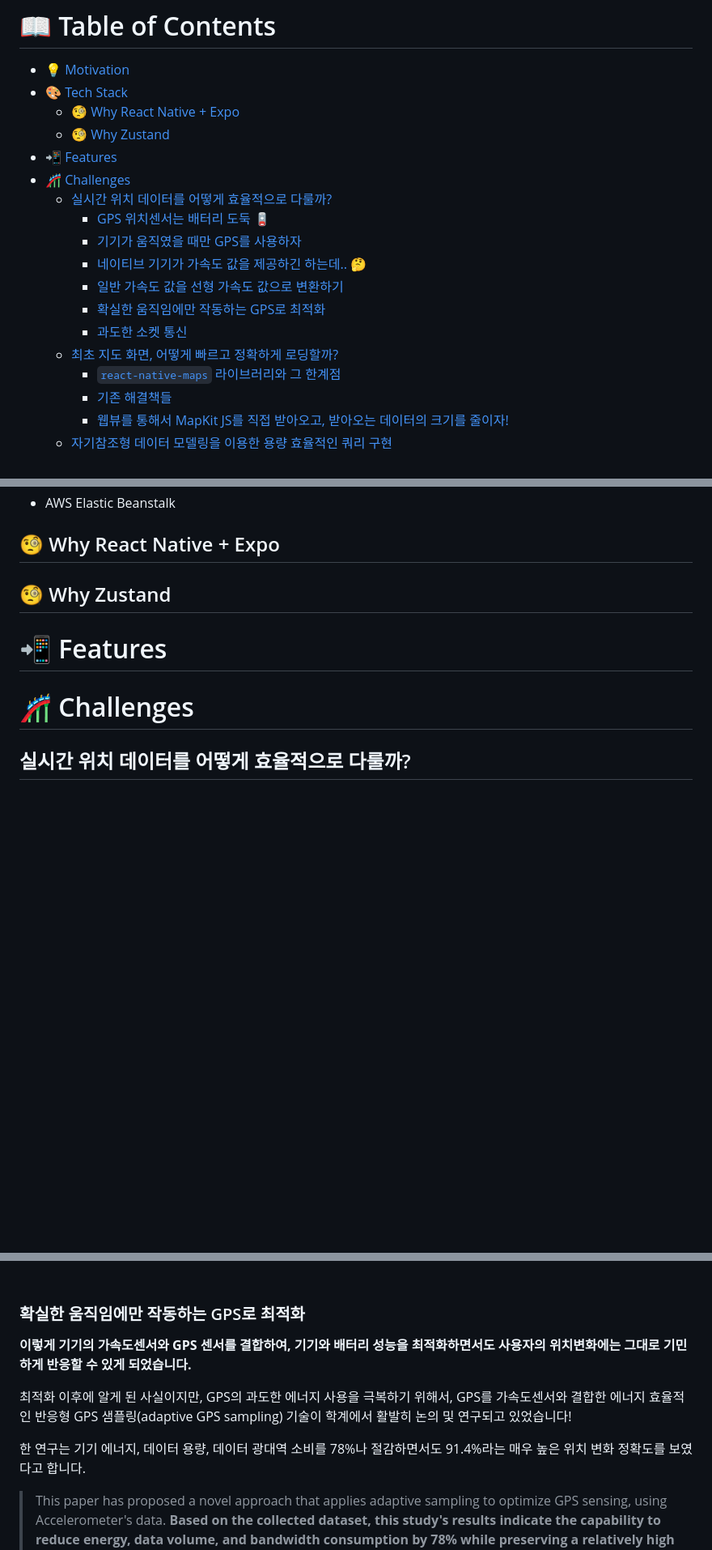
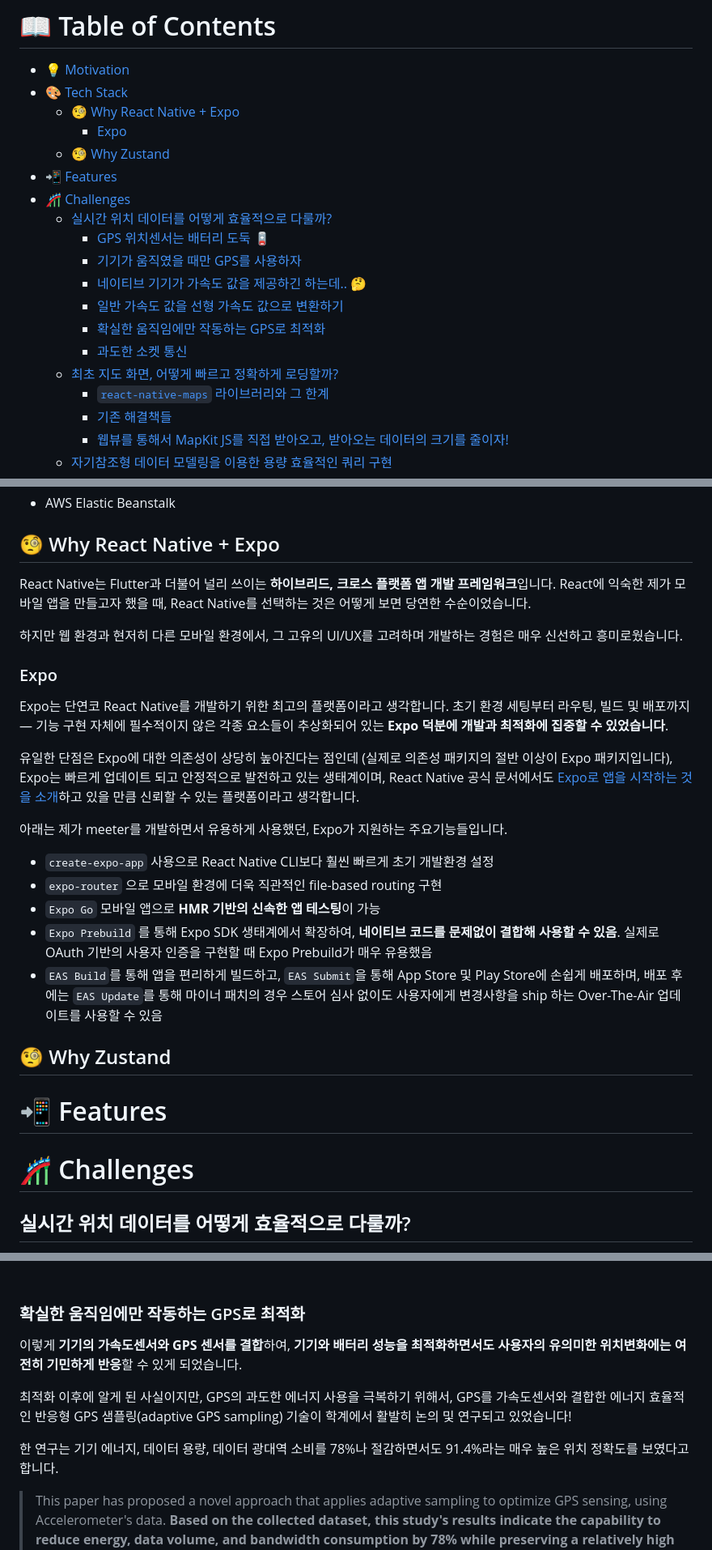
Before and after one commit to meeeter/frontend, a Markdown page: README.md, 3 parts joined by grey strips. Shown at 81% size. Drawn GitHub-style; blank space fills up the shorter version.

Commit message:
docs: update readme

```diff
--- a/README.md
+++ b/README.md
@@ -60,6 +60,7 @@ Android 휴대폰을 사용하시거나 지금 당장은 체험이 어렵다면,
 - [💡 Motivation](#-motivation)
 - [🎨 Tech Stack](#-tech-stack)
   - [🧐 Why React Native + Expo](#-why-react-native--expo)
+    - [Expo](#expo)
   - [🧐 Why Zustand](#-why-zustand)
 - [📲 Features](#-features)
 - [🎢 Challenges](#-challenges)
@@ -71,7 +72,7 @@ Android 휴대폰을 사용하시거나 지금 당장은 체험이 어렵다면,
     - [확실한 움직임에만 작동하는 GPS로 최적화](#확실한-움직임에만-작동하는-gps로-최적화)
     - [과도한 소켓 통신](#과도한-소켓-통신)
   - [최초 지도 화면, 어떻게 빠르고 정확하게 로딩할까?](#최초-지도-화면-어떻게-빠르고-정확하게-로딩할까)
-    - [`react-native-maps` 라이브러리와 그 한계점](#react-native-maps-라이브러리와-그-한계점)
+    - [`react-native-maps` 라이브러리와 그 한계](#react-native-maps-라이브러리와-그-한계)
     - [기존 해결책들](#기존-해결책들)
     - [웹뷰를 통해서 MapKit JS를 직접 받아오고, 받아오는 데이터의 크기를 줄이자!](#웹뷰를-통해서-mapkit-js를-직접-받아오고-받아오는-데이터의-크기를-줄이자)
   - [자기참조형 데이터 모델링을 이용한 용량 효율적인 쿼리 구현](#자기참조형-데이터-모델링을-이용한-용량-효율적인-쿼리-구현)
@@ -104,6 +105,22 @@ Android 휴대폰을 사용하시거나 지금 당장은 체험이 어렵다면,
 |![react native](./assets/images/readme/header-image.png) | ![meeter header](./assets/images/readme/header-image.png)| -->
 
 ## 🧐 Why React Native + Expo
+React Native는 Flutter과 더불어 널리 쓰이는 **하이브리드, 크로스 플랫폼 앱 개발 프레임워크**입니다. React에 익숙한 제가 모바일 앱을 만들고자 했을 때, React Native를 선택하는 것은 어떻게 보면 당연한 수순이었습니다.
+
+하지만 웹 환경과 현저히 다른 모바일 환경에서, 그 고유의 UI/UX를 고려하며 개발하는 경험은 매우 신선하고 흥미로웠습니다.
+
+### Expo
+Expo는 단연코 React Native를 개발하기 위한 최고의 플랫폼이라고 생각합니다. 초기 환경 세팅부터 라우팅, 빌드 및 배포까지 — 기능 구현 자체에 필수적이지 않은 각종 요소들이 추상화되어 있는 **Expo 덕분에 개발과 최적화에 집중할 수 있었습니다**.
+
+유일한 단점은 Expo에 대한 의존성이 상당히 높아진다는 점인데 (실제로 의존성 패키지의 절반 이상이 Expo 패키지입니다), Expo는 빠르게 업데이트 되고 안정적으로 발전하고 있는 생태계이며, React Native 공식 문서에서도 [Expo로 앱을 시작하는 것을 소개](https://reactnative.dev/docs/environment-setup)하고 있을 만큼 신뢰할 수 있는 플랫폼이라고 생각합니다.
+
+아래는 제가 meeter를 개발하면서 유용하게 사용했던, Expo가 지원하는 주요기능들입니다.
+
+* `create-expo-app` 사용으로 React Native CLI보다 훨씬 빠르게 초기 개발환경 설정
+* `expo-router` 으로 모바일 환경에 더욱 직관적인 file-based routing 구현
+* `Expo Go` 모바일 앱으로 **HMR 기반의 신속한 앱 테스팅**이 가능
+* `Expo Prebuild` 를 통해 Expo SDK 생태계에서 확장하여, **네이티브 코드를 문제없이 결합해 사용할 수 있음**. 실제로 OAuth 기반의 사용자 인증을 구현할 때 Expo Prebuild가 매우 유용했음
+* `EAS Build`를 통해 앱을 편리하게 빌드하고, `EAS Submit`을 통해 App Store 및 Play Store에 손쉽게 배포하며, 배포 후에는 `EAS Update`를 통해 마이너 패치의 경우 스토어 심사 없이도 사용자에게 변경사항을 ship 하는 Over-The-Air 업데이트를 사용할 수 있음
 
 ## 🧐 Why Zustand
 
@@ -265,11 +282,11 @@ export default function App() {
 
 ### 확실한 움직임에만 작동하는 GPS로 최적화
 
-**이렇게 기기의 가속도센서와 GPS 센서를 결합하여, 기기와 배터리 성능을 최적화하면서도 사용자의 위치변화에는 그대로 기민하게 반응할 수 있게 되었습니다.**
+이렇게 **기기의 가속도센서와 GPS 센서를 결합**하여, **기기와 배터리 성능을 최적화하면서도 사용자의 유의미한 위치변화에는 여전히 기민하게 반응**할 수 있게 되었습니다.
 
 최적화 이후에 알게 된 사실이지만, GPS의 과도한 에너지 사용을 극복하기 위해서, GPS를 가속도센서와 결합한 에너지 효율적인 반응형 GPS 샘플링(adaptive GPS sampling) 기술이 학계에서 활발히 논의 및 연구되고 있었습니다!
 
-한 연구는 기기 에너지, 데이터 용량, 데이터 광대역 소비를 78%나 절감하면서도 91.4%라는 매우 높은 위치 변화 정확도를 보였다고 합니다.
+한 연구는 기기 에너지, 데이터 용량, 데이터 광대역 소비를 78%나 절감하면서도 91.4%라는 매우 높은 위치 정확도를 보였다고 합니다.
 
 > This paper has proposed a novel approach that applies adaptive sampling to optimize GPS sensing, using Accelerometer's data. **Based on the collected dataset, this study's results indicate the capability to reduce energy, data volume, and bandwidth consumption by 78% while preserving a relatively high accuracy: 91.4%**. Our work's strength lies in using a second less-energy-consuming sensor (Accelerometer) to produce energy-efficient sensing of a more energy-consuming sensor (GPS).
 >
```
Also changed, not shown: other parts of README.md (+2 -1 lines).
